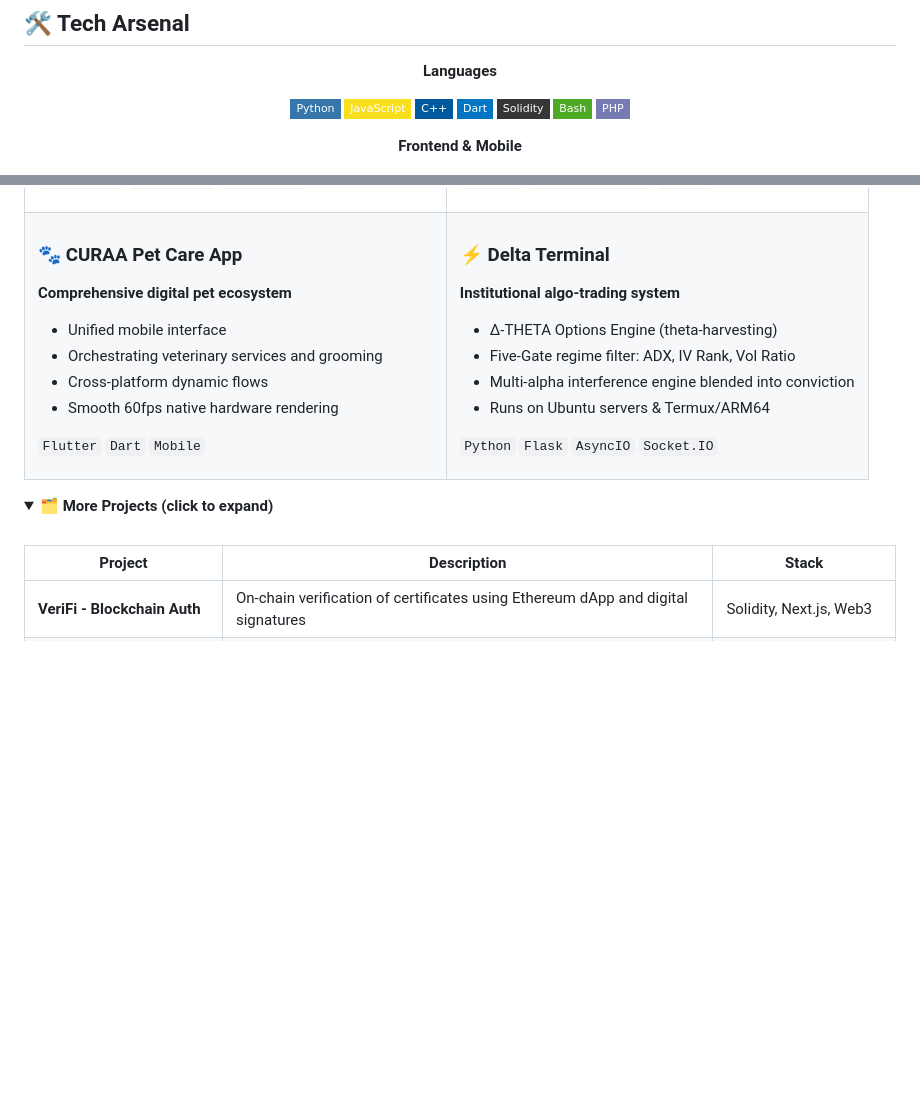
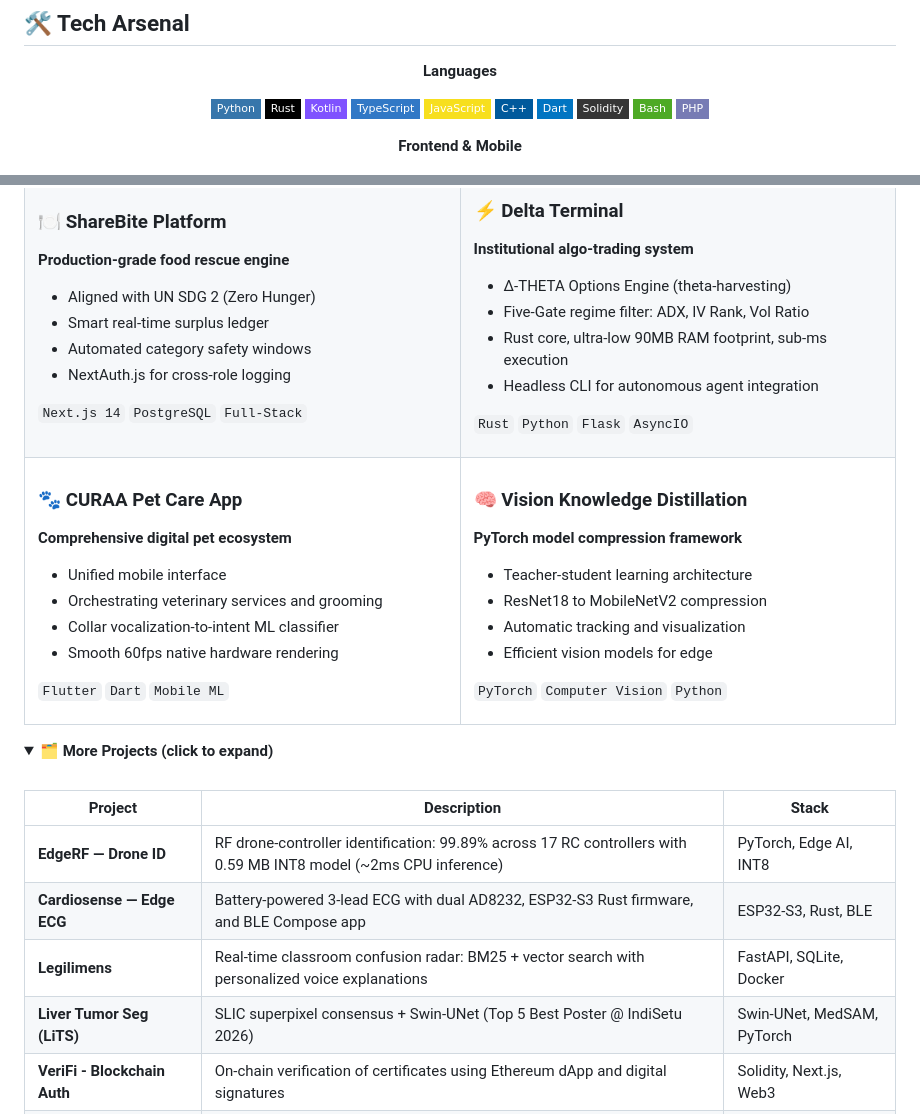
Before and after one commit to workforakng/workforakng, a Markdown page: README.md, 2 parts joined by grey strips. Rendered like a GitHub page; folded sections open; badges without logos; blank space fills up the shorter version.

Commit message:
Update profile README with VaaniKavach, HeartSense, EdgeRF, Cardiosense, Legilimens and AICTE Cohort 19

```diff
--- a/README.md
+++ b/README.md
@@ -55,6 +55,9 @@ Currently focused on:
 **Languages**
 
 ![Python](https://img.shields.io/badge/Python-3776AB?style=flat-square&logo=python&logoColor=white)
+![Rust](https://img.shields.io/badge/Rust-000000?style=flat-square&logo=rust&logoColor=white)
+![Kotlin](https://img.shields.io/badge/Kotlin-7F52FF?style=flat-square&logo=kotlin&logoColor=white)
+![TypeScript](https://img.shields.io/badge/TypeScript-3178C6?style=flat-square&logo=typescript&logoColor=white)
 ![JavaScript](https://img.shields.io/badge/JavaScript-F7DF1E?style=flat-square&logo=javascript&logoColor=black)
 ![C++](https://img.shields.io/badge/C++-00599C?style=flat-square&logo=c%2B%2B&logoColor=white)
 ![Dart](https://img.shields.io/badge/Dart-0175C2?style=flat-square&logo=dart&logoColor=white)
@@ -101,6 +131,32 @@ Currently focused on:
 - NextAuth.js for cross-role logging
 
 `Next.js 14` `PostgreSQL` `Full-Stack`
+
+</td>
+<td width="50%" valign="top">
+
+### ⚡ Delta Terminal
+**Institutional algo-trading system**
+- Δ-THETA Options Engine (theta-harvesting)
+- Five-Gate regime filter: ADX, IV Rank, Vol Ratio
+- Rust core, ultra-low 90MB RAM footprint, sub-ms execution
+- Headless CLI for autonomous agent integration
+
+`Rust` `Python` `Flask` `AsyncIO`
+
+</td>
+</tr>
+<tr>
+<td width="50%" valign="top">
+
+### 🐾 CURAA Pet Care App
+**Comprehensive digital pet ecosystem**
+- Unified mobile interface
+- Orchestrating veterinary services and grooming
+- Collar vocalization-to-intent ML classifier
+- Smooth 60fps native hardware rendering
+
+`Flutter` `Dart` `Mobile ML`
 
 </td>
 <td width="50%" valign="top">
@@ -116,32 +172,6 @@ Currently focused on:
 
 </td>
 </tr>
-<tr>
-<td width="50%" valign="top">
-
-### 🐾 CURAA Pet Care App
-**Comprehensive digital pet ecosystem**
-- Unified mobile interface
-- Orchestrating veterinary services and grooming
-- Cross-platform dynamic flows
-- Smooth 60fps native hardware rendering
-
-`Flutter` `Dart` `Mobile`
-
-</td>
-<td width="50%" valign="top">
-
-### ⚡ Delta Terminal
-**Institutional algo-trading system**
-- Δ-THETA Options Engine (theta-harvesting)
-- Five-Gate regime filter: ADX, IV Rank, Vol Ratio
-- Multi-alpha interference engine blended into conviction
-- Runs on Ubuntu servers & Termux/ARM64
-
-`Python` `Flask` `AsyncIO` `Socket.IO`
-
-</td>
-</tr>
 </table>
 
 <details>
@@ -151,6 +181,10 @@ Currently focused on:
 
 | Project | Description | Stack |
 |---|---|---|
+| **EdgeRF — Drone ID** | RF drone-controller identification: 99.89% across 17 RC controllers with 0.59 MB INT8 model (~2ms CPU inference) | PyTorch, Edge AI, INT8 |
+| **Cardiosense — Edge ECG** | Battery-powered 3-lead ECG with dual AD8232, ESP32-S3 Rust firmware, and BLE Compose app | ESP32-S3, Rust, BLE |
+| **Legilimens** | Real-time classroom confusion radar: BM25 + vector search with personalized voice explanations | FastAPI, SQLite, Docker |
+| **Liver Tumor Seg (LiTS)** | SLIC superpixel consensus + Swin-UNet (Top 5 Best Poster @ IndiSetu 2026) | Swin-UNet, MedSAM, PyTorch |
 | **VeriFi - Blockchain Auth** | On-chain verification of certificates using Ethereum dApp and digital signatures | Solidity, Next.js, Web3 |
 | **Water Quality Prediction** | ML models predicting 6 major water pollutants using historical station data | Python, Machine Learning |
 | **Lottery Prediction Backend** | Flask API with worker processes, simulator blueprint, and pattern recognition | Flask, Python, Backend |
```
Also changed, not shown: other parts of README.md (+28 -2 lines).
